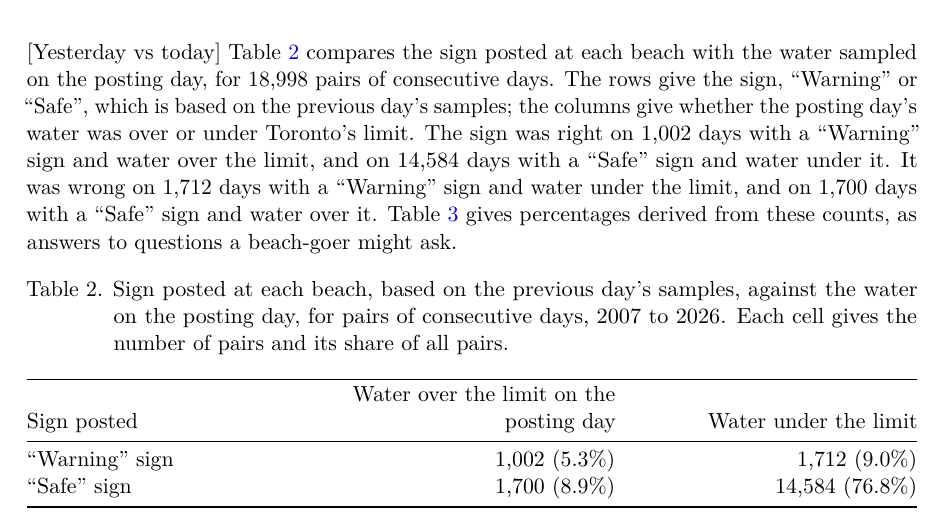
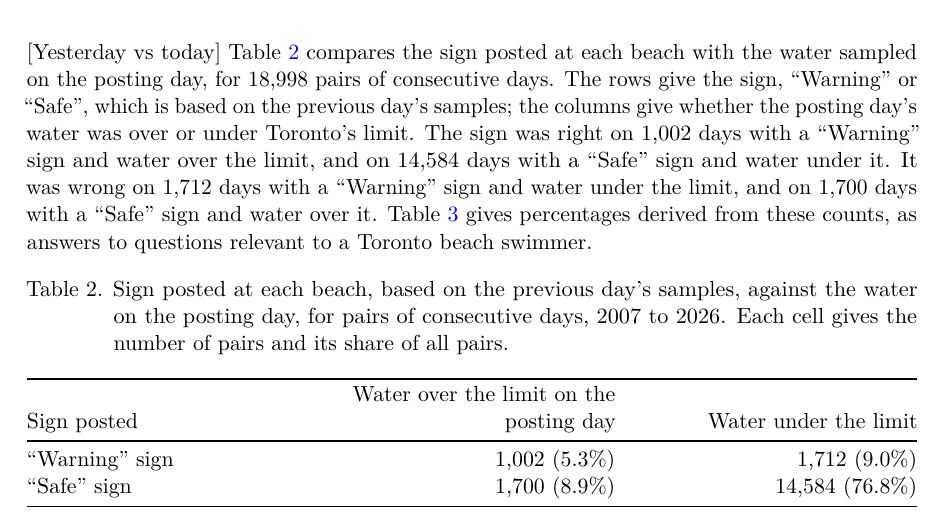
Before and after one commit to seandata8/toronto-beaches-ecoli, a Quarto document (paper/paper.qmd): part of page 8 of 12, cut so that both start at the same text. The pictures show the output file paper/paper.pdf that the author committed with the source.

Commit message:
Say 'swimmer' rather than 'beach-goer'
Co-Authored-By: Claude Opus 5.5 <noreply@anthropic.com>

````diff
--- a/paper/paper.qmd
+++ b/paper/paper.qmd
@@ -130,7 +130,7 @@ where, in @eq-model, $G_{bd}$ is the beach's geometric mean that day, $\bar{L}_d
 
 ![Each beach's *E. coli* on a typical day, as a multiple of the average beach sampled the same day, 2007 to 2026, with 95% intervals. The reporting floor and ceiling make these gaps smaller than the true ones.](figures/beach-estimates.png){#fig-beach-estimates}
 
-[Yesterday vs today] @tbl-warning compares the sign posted at each beach with the water sampled on the posting day, for 18,998 pairs of consecutive days. The rows give the sign, "Warning" or "Safe", which is based on the previous day's samples; the columns give whether the posting day's water was over or under Toronto's limit. The sign was right on 1,002 days with a "Warning" sign and water over the limit, and on 14,584 days with a "Safe" sign and water under it. It was wrong on 1,712 days with a "Warning" sign and water under the limit, and on 1,700 days with a "Safe" sign and water over it. @tbl-sign-questions gives percentages derived from these counts, as answers to questions a beach-goer might ask.
+[Yesterday vs today] @tbl-warning compares the sign posted at each beach with the water sampled on the posting day, for 18,998 pairs of consecutive days. The rows give the sign, "Warning" or "Safe", which is based on the previous day's samples; the columns give whether the posting day's water was over or under Toronto's limit. The sign was right on 1,002 days with a "Warning" sign and water over the limit, and on 14,584 days with a "Safe" sign and water under it. It was wrong on 1,712 days with a "Warning" sign and water under the limit, and on 1,700 days with a "Safe" sign and water over it. @tbl-sign-questions gives percentages derived from these counts, as answers to questions relevant to a Toronto beach swimmer.
 
 ```{python}
 #| label: tbl-warning
````
Also changed, not shown: paper/paper.pdf.
